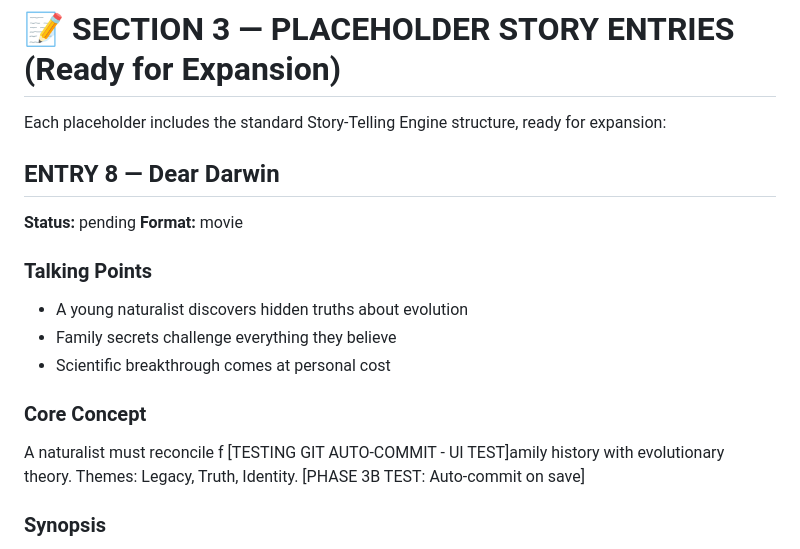
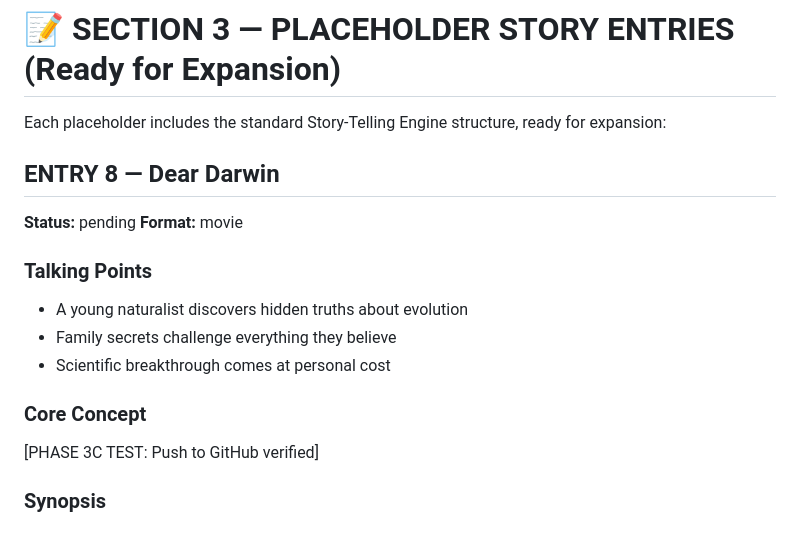
Before and after one commit to martymcmillan22/gr_project, a Markdown page: storytelling-engine/MASTER_DOCUMENT.md, the part around one of its changes. GitHub-like rendering.

```diff
--- a/storytelling-engine/MASTER_DOCUMENT.md
+++ b/storytelling-engine/MASTER_DOCUMENT.md
@@ -164,6 +164,7 @@ Each placeholder includes the standard Story‑Telling Engine structure, ready f
 
 
 
+
 ## **ENTRY 8 — Dear Darwin**
 
 **Status:** pending
@@ -175,8 +176,7 @@ Each placeholder includes the standard Story‑Telling Engine structure, ready f
 - Scientific breakthrough comes at personal cost
 
 ### Core Concept
-A naturalist must reconcile f [TESTING GIT AUTO-COMMIT - UI TEST]amily history with evolutionary theory. Themes: Legacy, Truth, Identity.
-[PHASE 3B TEST: Auto-commit on save]
+ [PHASE 3C TEST: Push to GitHub verified]
 
 ### Synopsis
 Darwin arrives at his family estate to settle affairs after his father's death. While cataloging the family collection of specimens, he discovers a hidden journal revealing his father's controversial pre-Darwinian research. As Darwin pieces together the truth, he realizes his father may have anticipated evolutionary theory decades earlier—but hid it. Now Darwin must decide whether to reveal this legacy or protect his father's reputation.
```
Also changed, not shown: other parts of storytelling-engine/MASTER_DOCUMENT.md (+1 -0 lines).
